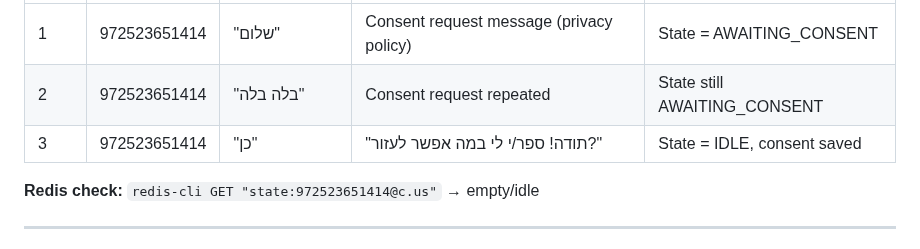
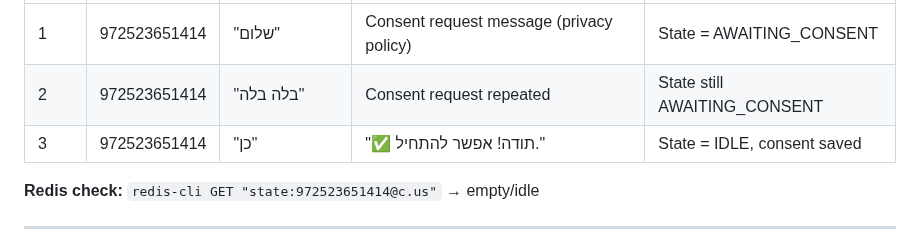
Before and after one commit to netanel152/proli, a Markdown page: docs/MANUAL_TEST_PLAN.md, the part around the change. Drawn GitHub-style.

```diff
--- a/docs/MANUAL_TEST_PLAN.md
+++ b/docs/MANUAL_TEST_PLAN.md
@@ -73,7 +73,7 @@ redis-cli DEL "state:972523651414@c.us"
 |------|-----------|-------------|----------------------|--------|
 | 1 | 972523651414 | "שלום" | Consent request message (privacy policy) | State = AWAITING_CONSENT |
 | 2 | 972523651414 | "בלה בלה" | Consent request repeated | State still AWAITING_CONSENT |
-| 3 | 972523651414 | "כן" | "תודה! ספר/י לי במה אפשר לעזור?" | State = IDLE, consent saved |
+| 3 | 972523651414 | "כן" | "✅ תודה! אפשר להתחיל." | State = IDLE, consent saved |
 
 **Redis check:** `redis-cli GET "state:972523651414@c.us"` → empty/idle
 
```
Also changed, not shown: CLAUDE.md (+1 -0 lines), docs/TESTING.md (+2 -2 lines).
